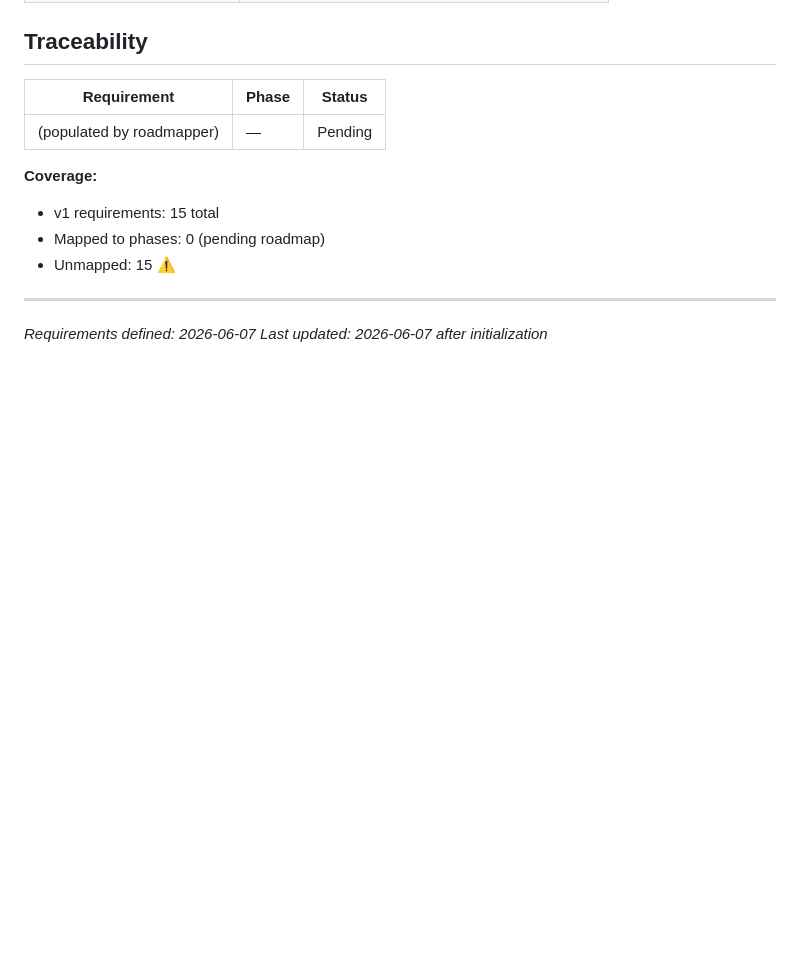
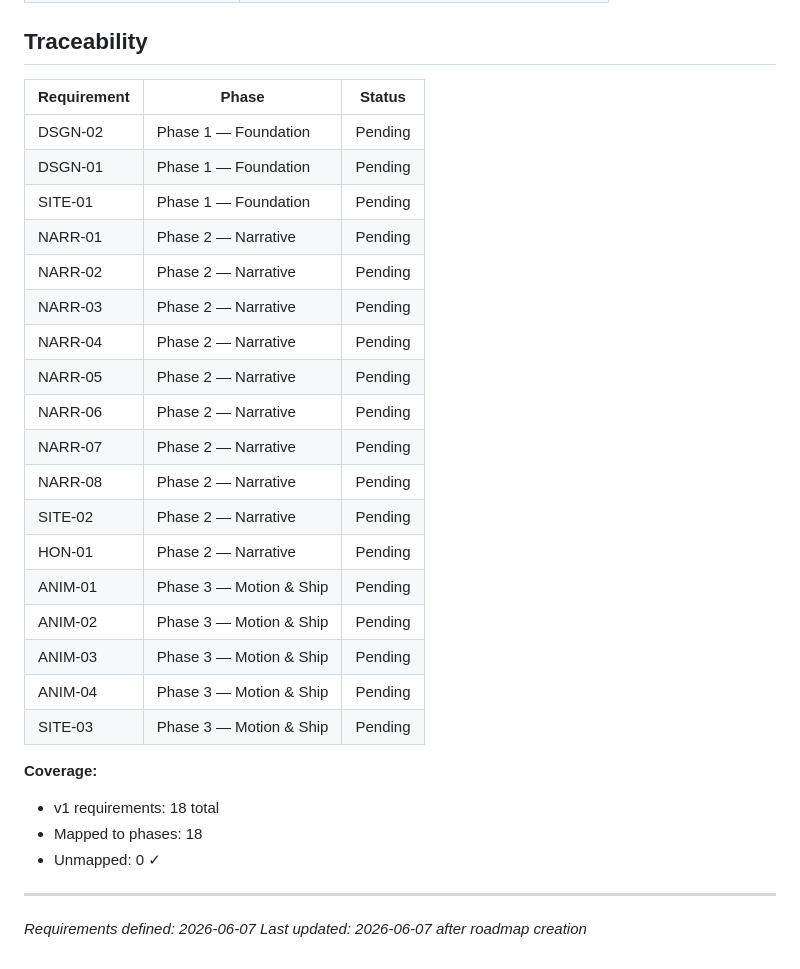
Before and after one commit to SaharBarak/wu, a Markdown page: .planning/REQUIREMENTS.md, the part around the change. GitHub-like rendering; blank space fills up the shorter version.

Commit message:
docs(planning): create roadmap (3 phases, 18 reqs mapped)

```diff
--- a/.planning/REQUIREMENTS.md
+++ b/.planning/REQUIREMENTS.md
@@ -59,13 +59,30 @@
 
 | Requirement | Phase | Status |
 |-------------|-------|--------|
-| (populated by roadmapper) | — | Pending |
+| DSGN-02 | Phase 1 — Foundation | Pending |
+| DSGN-01 | Phase 1 — Foundation | Pending |
+| SITE-01 | Phase 1 — Foundation | Pending |
+| NARR-01 | Phase 2 — Narrative | Pending |
+| NARR-02 | Phase 2 — Narrative | Pending |
+| NARR-03 | Phase 2 — Narrative | Pending |
+| NARR-04 | Phase 2 — Narrative | Pending |
+| NARR-05 | Phase 2 — Narrative | Pending |
+| NARR-06 | Phase 2 — Narrative | Pending |
+| NARR-07 | Phase 2 — Narrative | Pending |
+| NARR-08 | Phase 2 — Narrative | Pending |
+| SITE-02 | Phase 2 — Narrative | Pending |
+| HON-01 | Phase 2 — Narrative | Pending |
+| ANIM-01 | Phase 3 — Motion & Ship | Pending |
+| ANIM-02 | Phase 3 — Motion & Ship | Pending |
+| ANIM-03 | Phase 3 — Motion & Ship | Pending |
+| ANIM-04 | Phase 3 — Motion & Ship | Pending |
+| SITE-03 | Phase 3 — Motion & Ship | Pending |
 
 **Coverage:**
-- v1 requirements: 15 total
-- Mapped to phases: 0 (pending roadmap)
-- Unmapped: 15 ⚠️
+- v1 requirements: 18 total
+- Mapped to phases: 18
+- Unmapped: 0 ✓
 
 ---
 *Requirements defined: 2026-06-07*
-*Last updated: 2026-06-07 after initialization*
+*Last updated: 2026-06-07 after roadmap creation*
```
Also changed, not shown: .planning/ROADMAP.md (added, +64 -0 lines), .planning/STATE.md (added, +62 -0 lines).
